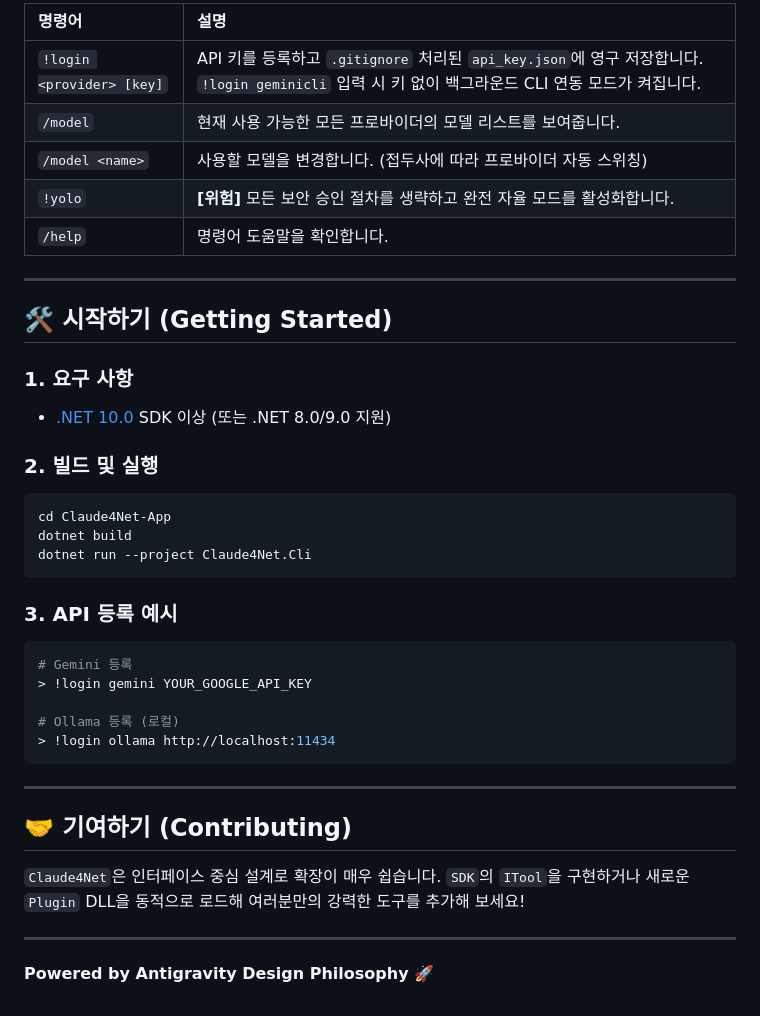
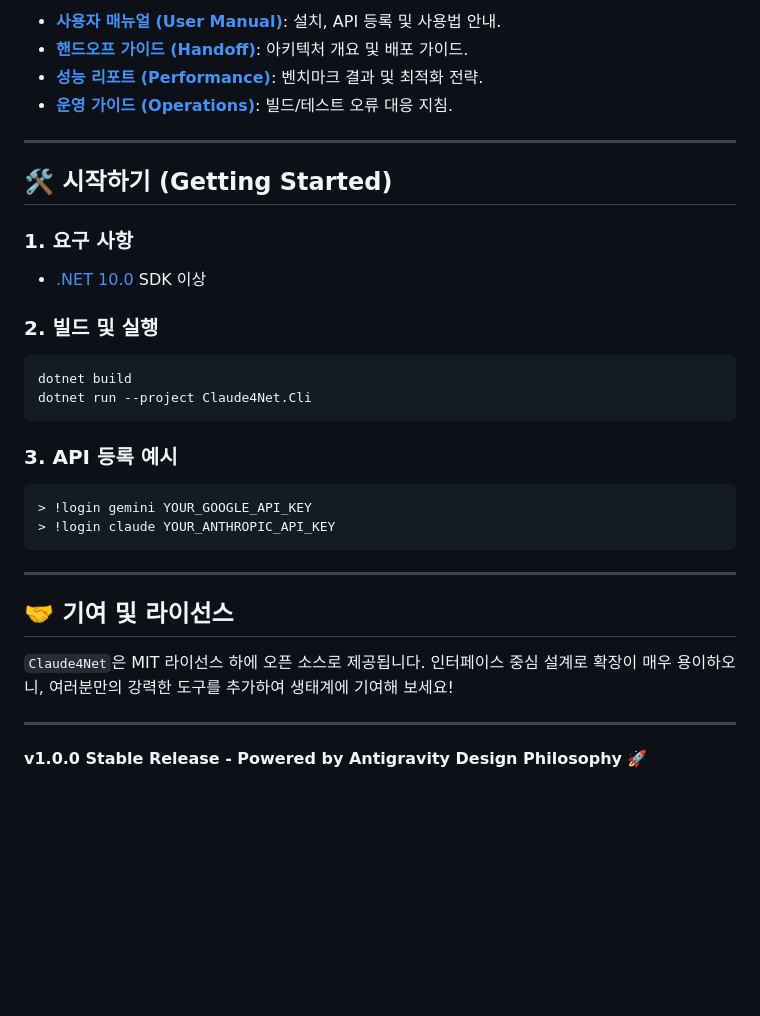
Before and after one commit to Terkiss/Claude4Net, a Markdown page: README.md, the part around one of its changes. Drawn GitHub-style; blank space fills up the shorter version.

````diff
--- a/README.md
+++ b/README.md
@@ -74,40 +45,33 @@
 
-| 명령어 | 설명 |
-| :--- | :--- |
-| `!login <provider> [key]` | API 키를 등록하고 `.gitignore` 처리된 `api_key.json`에 영구 저장합니다. `!login geminicli` 입력 시 키 없이 백그라운드 CLI 연동 모드가 켜집니다. |
-| `/model` | 현재 사용 가능한 모든 프로바이더의 모델 리스트를 보여줍니다. |
-| `/model <name>` | 사용할 모델을 변경합니다. (접두사에 따라 프로바이더 자동 스위칭) |
-| `!yolo` | **[위험]** 모든 보안 승인 절차를 생략하고 완전 자율 모드를 활성화합니다. |
-| `/help` | 명령어 도움말을 확인합니다. |
+- **[사용자 매뉴얼 (User Manual)](./Documents/USER_MANUAL.md)**: 설치, API 등록 및 사용법 안내.
+- **[핸드오프 가이드 (Handoff)](./Documents/HANDOFF.md)**: 아키텍처 개요 및 배포 가이드.
+- **[성능 리포트 (Performance)](./Documents/PERFORMANCE.md)**: 벤치마크 결과 및 최적화 전략.
+- **[운영 가이드 (Operations)](./Documents/OPERATIONS.md)**: 빌드/테스트 오류 대응 지침.
 
 ---
 
 ## 🛠️ 시작하기 (Getting Started)
 
 ### 1. 요구 사항
-- [.NET 10.0](https://dotnet.microsoft.com/download) SDK 이상 (또는 .NET 8.0/9.0 지원)
+- [.NET 10.0](https://dotnet.microsoft.com/download) SDK 이상
 
 ### 2. 빌드 및 실행
 ```bash
-cd Claude4Net-App
 dotnet build
 dotnet run --project Claude4Net.Cli
 ```
 
 ### 3. API 등록 예시
 ```bash
-# Gemini 등록
 > !login gemini YOUR_GOOGLE_API_KEY
-
-# Ollama 등록 (로컬)
-> !login ollama http://localhost:11434
+> !login claude YOUR_ANTHROPIC_API_KEY
 ```
 
 ---
 
-## 🤝 기여하기 (Contributing)
+## 🤝 기여 및 라이선스
 
-`Claude4Net`은 인터페이스 중심 설계로 확장이 매우 쉽습니다. `SDK`의 `ITool`을 구현하거나 새로운 `Plugin` DLL을 동적으로 로드해 여러분만의 강력한 도구를 추가해 보세요!
+`Claude4Net`은 MIT 라이선스 하에 오픈 소스로 제공됩니다. 인터페이스 중심 설계로 확장이 매우 용이하오니, 여러분만의 강력한 도구를 추가하여 생태계에 기여해 보세요!
 
 ---
-**Powered by Antigravity Design Philosophy** 🚀
+**v1.0.0 Stable Release - Powered by Antigravity Design Philosophy** 🚀
````
Also changed, not shown: other parts of README.md (+25 -54 lines).
